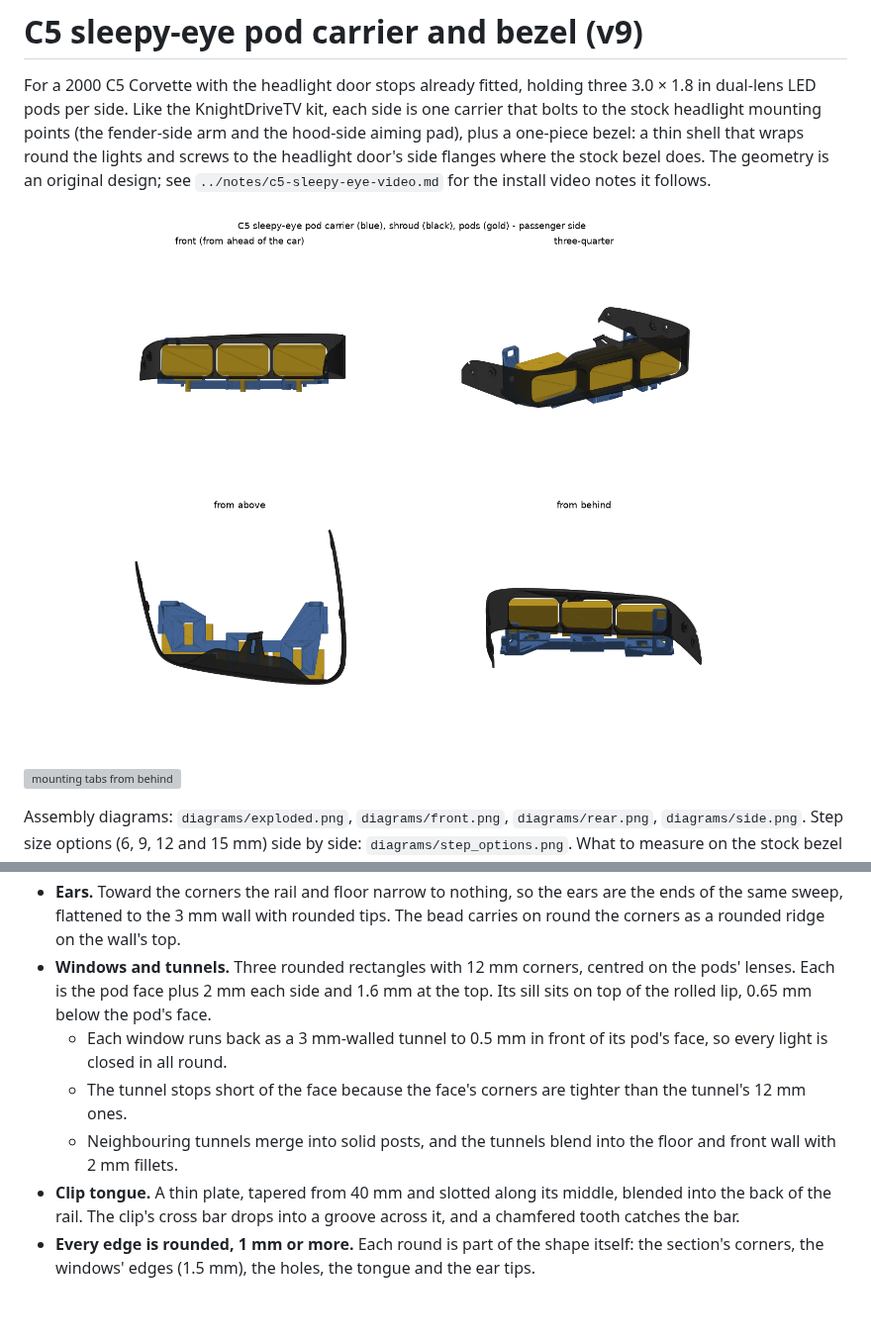
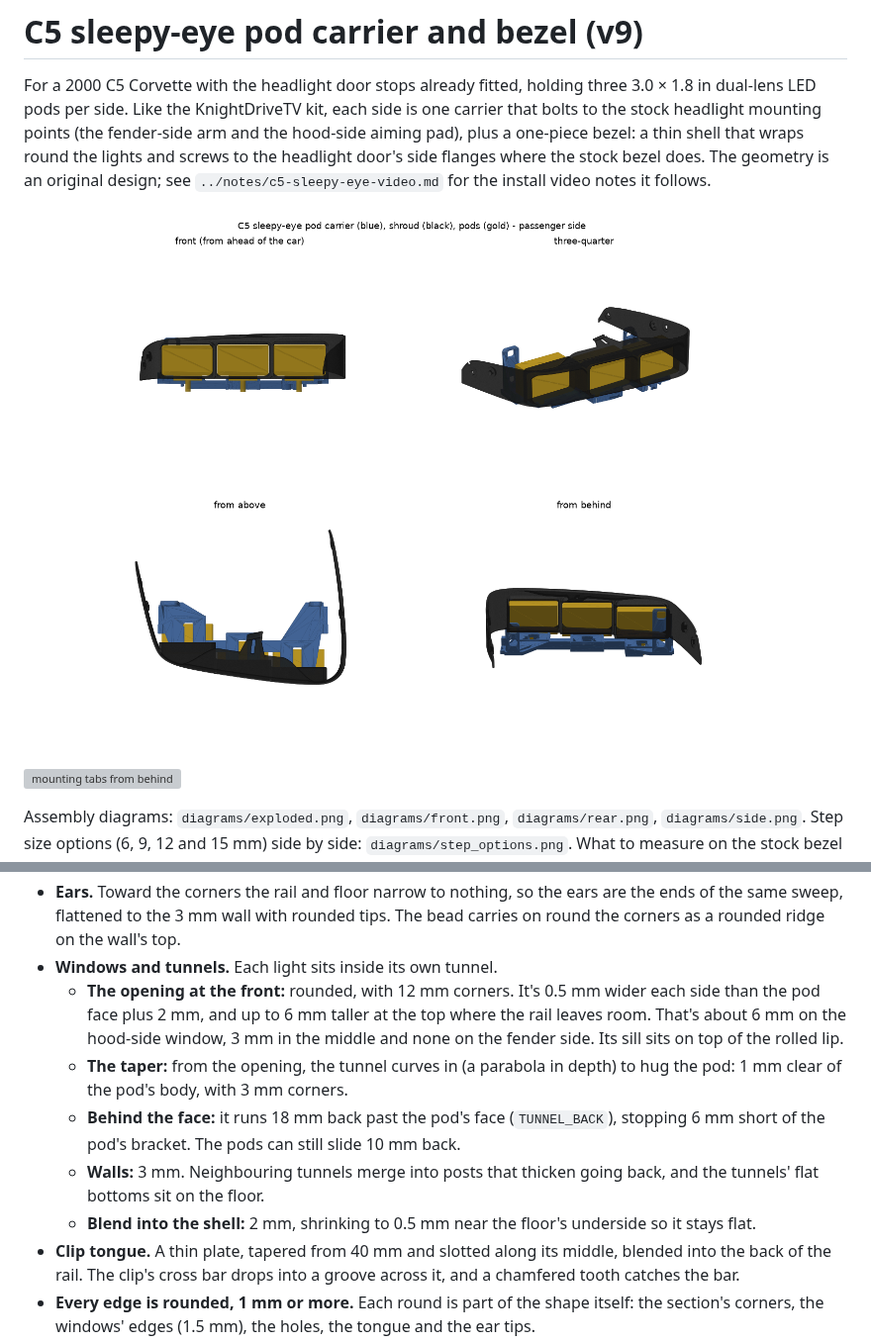
Before and after one commit to qman122/thesetupedit, a Markdown page: c5-shroud/README.md, 2 parts joined by grey strips. Shown at 99% size. Drawn GitHub-style; pictures changed too: c5-shroud/preview/assembly.png; blank space fills up the shorter version; grey boxes are pictures that could not be loaded.

```diff
--- a/c5-shroud/README.md
+++ b/c5-shroud/README.md
@@ -95,15 +95,19 @@ car's frame, and `generate.py` builds every bezel print file from that.
 - **Ears.** Toward the corners the rail and floor narrow to nothing, so the ears are the ends
   of the same sweep, flattened to the 3 mm wall with rounded tips. The bead carries on round
   the corners as a rounded ridge on the wall's top.
-- **Windows and tunnels.** Three rounded rectangles with 12 mm corners, centred on the
-  pods' lenses. Each is the pod face plus 2 mm each side and 1.6 mm at the top. Its sill sits
-  on top of the rolled lip, 0.65 mm below the pod's face.
-  - Each window runs back as a 3 mm-walled tunnel to 0.5 mm in front of its pod's face, so
-    every light is closed in all round.
-  - The tunnel stops short of the face because the face's corners are tighter than the
-    tunnel's 12 mm ones.
-  - Neighbouring tunnels merge into solid posts, and the tunnels blend into the floor and
-    front wall with 2 mm fillets.
+- **Windows and tunnels.** Each light sits inside its own tunnel.
+  - **The opening at the front:** rounded, with 12 mm corners. It's 0.5 mm wider each side
+    than the pod face plus 2 mm, and up to 6 mm taller at the top where the rail leaves room.
+    That's about 6 mm on the hood-side window, 3 mm in the middle and none on the fender side.
+    Its sill sits on top of the rolled lip.
+  - **The taper:** from the opening, the tunnel curves in (a parabola in depth) to hug the
+    pod: 1 mm clear of the pod's body, with 3 mm corners.
+  - **Behind the face:** it runs 18 mm back past the pod's face (`TUNNEL_BACK`), stopping
+    6 mm short of the pod's bracket. The pods can still slide 10 mm back.
+  - **Walls:** 3 mm. Neighbouring tunnels merge into posts that thicken going back, and the
+    tunnels' flat bottoms sit on the floor.
+  - **Blend into the shell:** 2 mm, shrinking to 0.5 mm near the floor's underside so it
+    stays flat.
 - **Clip tongue.** A thin plate, tapered from 40 mm and slotted along its middle, blended into
   the back of the rail. The clip's cross bar drops into a groove across it, and a chamfered
   tooth catches the bar.
```
Also changed, not shown: c5-shroud/preview/bezel_front.png, c5-shroud/preview/bezel_tunnels_top.png (added), c5-shroud/preview/bezel_vs_reference.png, c5-shroud/preview/bezel_with_pods.png, 11 other files.
